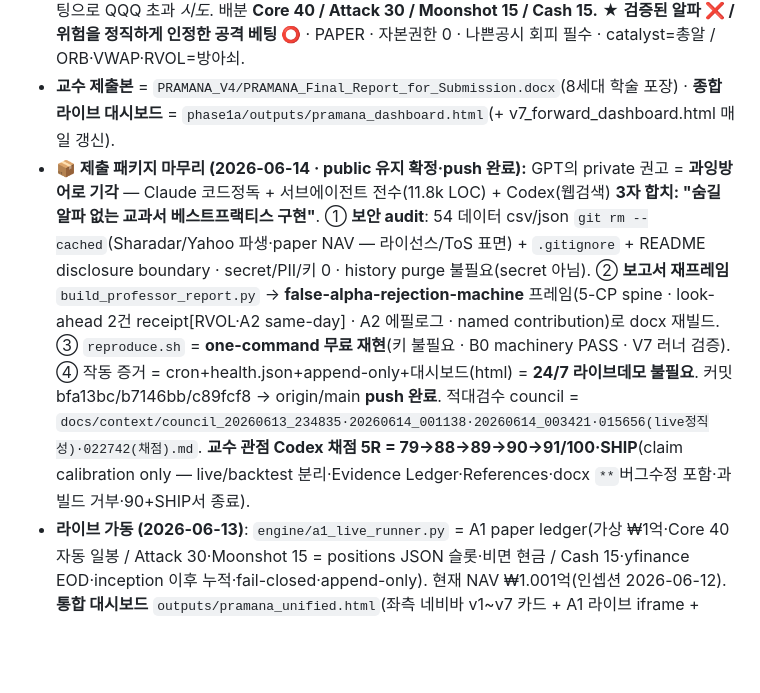
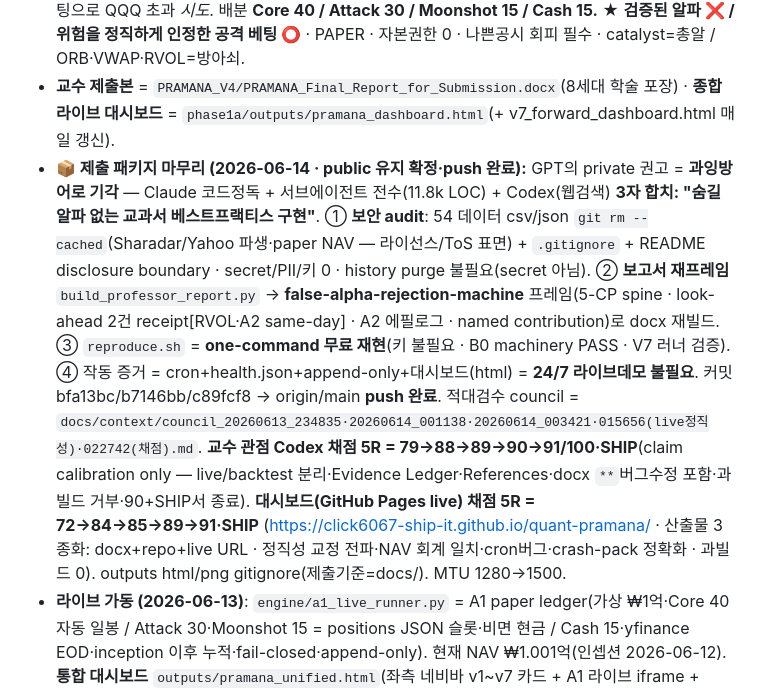
Before and after one commit to click6067-ship-it/quant-pramana, a Markdown page: docs/context/PROJECT_STATE.md, the part around the change. GitHub-like rendering; blank space fills up the shorter version.

Commit message:
docs: PROJECT_STATE — dashboard grading 91/100 SHIP + 3-deliverable submission (docx/repo/live Pages)
Co-Authored-By: Claude Opus 4.8 (1M context) <noreply@anthropic.com>

```diff
--- a/docs/context/PROJECT_STATE.md
+++ b/docs/context/PROJECT_STATE.md
@@ -6,7 +6,7 @@
 - **PRAMANA Core = 졸업.** 솔로가 공개 데이터로 SPY/QQQ를 위험조정 초과하는 '사는' 알파 = 미발견(8세대 robust negative). 알파 사냥 종료 · 8세대 원장 = Research Archive(재오픈 금지·무한루프 차단).
 - **최종 형태 = PRAMANA A1 Catalyst Confirmed Attack Book** (`PRAMANA_V4/PRAMANA_A1_Attack_Book_Final.md`): 레버 ETF 없이 이벤트·정성 catalyst·비대칭 베팅으로 QQQ 초과 *시도*. 배분 **Core 40 / Attack 30 / Moonshot 15 / Cash 15.** ★ **검증된 알파 ❌ / 위험을 정직하게 인정한 공격 베팅 ⭕** · PAPER · 자본권한 0 · 나쁜공시 회피 필수 · catalyst=총알 / ORB·VWAP·RVOL=방아쇠.
 - **교수 제출본** = `PRAMANA_V4/PRAMANA_Final_Report_for_Submission.docx`(8세대 학술 포장) · **종합 라이브 대시보드** = `phase1a/outputs/pramana_dashboard.html`(+ v7_forward_dashboard.html 매일 갱신).
-- **📦 제출 패키지 마무리 (2026-06-14 · public 유지 확정·push 완료):** GPT의 private 권고 = **과잉방어로 기각** — Claude 코드정독 + 서브에이전트 전수(11.8k LOC) + Codex(웹검색) **3자 합치: "숨길 알파 없는 교과서 베스트프랙티스 구현"**. ① **보안 audit**: 54 데이터 csv/json `git rm --cached`(Sharadar/Yahoo 파생·paper NAV — 라이선스/ToS 표면) + `.gitignore` + README disclosure boundary · secret/PII/키 0 · history purge 불필요(secret 아님). ② **보고서 재프레임** `build_professor_report.py` → **false-alpha-rejection-machine** 프레임(5-CP spine · look-ahead 2건 receipt[RVOL·A2 same-day] · A2 에필로그 · named contribution)로 docx 재빌드. ③ `reproduce.sh` = **one-command 무료 재현**(키 불필요 · B0 machinery PASS · V7 러너 검증). ④ 작동 증거 = cron+health.json+append-only+대시보드(html) = **24/7 라이브데모 불필요**. 커밋 bfa13bc/b7146bb/c89fcf8 → origin/main **push 완료**. 적대검수 council = `docs/context/council_20260613_234835·20260614_001138·20260614_003421·015656(live정직성)·022742(채점).md`. **교수 관점 Codex 채점 5R = 79→88→89→90→91/100·SHIP**(claim calibration only — live/backtest 분리·Evidence Ledger·References·docx `**`버그수정 포함·과빌드 거부·90+SHIP서 종료).
+- **📦 제출 패키지 마무리 (2026-06-14 · public 유지 확정·push 완료):** GPT의 private 권고 = **과잉방어로 기각** — Claude 코드정독 + 서브에이전트 전수(11.8k LOC) + Codex(웹검색) **3자 합치: "숨길 알파 없는 교과서 베스트프랙티스 구현"**. ① **보안 audit**: 54 데이터 csv/json `git rm --cached`(Sharadar/Yahoo 파생·paper NAV — 라이선스/ToS 표면) + `.gitignore` + README disclosure boundary · secret/PII/키 0 · history purge 불필요(secret 아님). ② **보고서 재프레임** `build_professor_report.py` → **false-alpha-rejection-machine** 프레임(5-CP spine · look-ahead 2건 receipt[RVOL·A2 same-day] · A2 에필로그 · named contribution)로 docx 재빌드. ③ `reproduce.sh` = **one-command 무료 재현**(키 불필요 · B0 machinery PASS · V7 러너 검증). ④ 작동 증거 = cron+health.json+append-only+대시보드(html) = **24/7 라이브데모 불필요**. 커밋 bfa13bc/b7146bb/c89fcf8 → origin/main **push 완료**. 적대검수 council = `docs/context/council_20260613_234835·20260614_001138·20260614_003421·015656(live정직성)·022742(채점).md`. **교수 관점 Codex 채점 5R = 79→88→89→90→91/100·SHIP**(claim calibration only — live/backtest 분리·Evidence Ledger·References·docx `**`버그수정 포함·과빌드 거부·90+SHIP서 종료). **대시보드(GitHub Pages live) 채점 5R = 72→84→85→89→91·SHIP** (https://click6067-ship-it.github.io/quant-pramana/ · 산출물 3종화: docx+repo+live URL · 정직성 교정 전파·NAV 회계 일치·cron버그·crash-pack 정확화 · 과빌드 0). outputs html/png gitignore(제출기준=docs/). MTU 1280→1500.
 - **라이브 가동 (2026-06-13)**: `engine/a1_live_runner.py` = A1 paper ledger(가상 ₩1억·Core 40 자동 일봉 / Attack 30·Moonshot 15 = positions JSON 슬롯·비면 현금 / Cash 15·yfinance EOD·inception 이후 누적·fail-closed·append-only). 현재 NAV ₩1.001억(인셉션 2026-06-12). **통합 대시보드** `outputs/pramana_unified.html`(좌측 네비바 v1~v7 카드 + A1 라이브 iframe + 12/6/3 앵커·**kfont.py로 matplotlib 한글 깨짐 해결**). **cron 4 jobs**(화~토 06:00): a1_live_runner·forward_runner_v7·alpha_lab_v2_scanner·build_unified. **정직 제약**: intraday(ORB/VWAP/RVOL) 자동집행=분봉 벤더(Polygon/Alpaca) 후 / WSL cron=PC 켜질 때만(진짜 24/7=클라우드) / Attack·Moonshot 실베팅=positions JSON 채워야 진입.
 - **A2 방향 (2026-06-13 설계·검토중)**: v1~v7 결론('검증된 알파 없음·검증된 순간 베타가 됨') 후 전략 뒤집기 → **A2 Convex Raider Book**(QQQ30/TQQQ40/Attack12/Moonshot8/Vault10·PAPER·레버 적극·Profit Vault 수익회수·Risk Dashboard·NEG Gate). 설계 정본=`PRAMANA_V4/PRAMANA_A2_Convex_Raider_Book.md`. **Alpaca 지금 도입=REJECT(Codex STOP·council_20260613_133220.md)**: IEX=알파증거 불가(QA only·SIP의 ~2%)·내부 ledger 시뮬 충분·도입은 v2 catalyst forward 양의 신호+체결 병목 확인 후 1개월 파일럿. 다음=폐기전략 부활표(용하 판정)·A2 구현(러너 A1→A2)·미니PC 배포(마지막).
 - **A2 v3 구현 + Codex 검수 (2026-06-13)**: 듀얼 A2-T(QQQ/TQQQ 동적)/A2-Q(no TQQQ) + Vault + 5선 대시보드(`a2_live_runner.py`·`config/a2_convex_raider.yaml`). **Codex 적대검수=STOP**(council_20260613_175825.md) 6버그: ①동적 allocator **same-day look-ahead**(당일신호로 당일수익) ②백테스트(2016~)를 'live ₩1억'으로 라벨 ③to_won 시작월평균=부분 look-ahead ④Vault NAV 미차감=장식 ⑤Attack/Moonshot NAV 미편입=beta toy ⑥TQQQ +620%=bull beta lever(닷컴/2008 없음). **수정 적용**: next-bar(mds[i-1])·to_won s.iloc[0]·live/backtest 분리(라이브 inception~ 별도)·Vault 표시용 명시. **★ next-bar 후 반전**: A2-T가 naive를 *이김*(beat naive True) — 이전 False는 look-ahead 버그가 동적에 불리했던 탓. **단 강세장 1경로·닷컴/2008 없음·과적합 가능 → 동적 채택 결론 보류**(Codex #6: bull beta lever). 다음=Vault 진짜 ledger·capital accounting 통일·forward 관찰. A1 NAV=정확(빈슬롯 cash)·V7 inception 곡선은 dashboard용.
```
